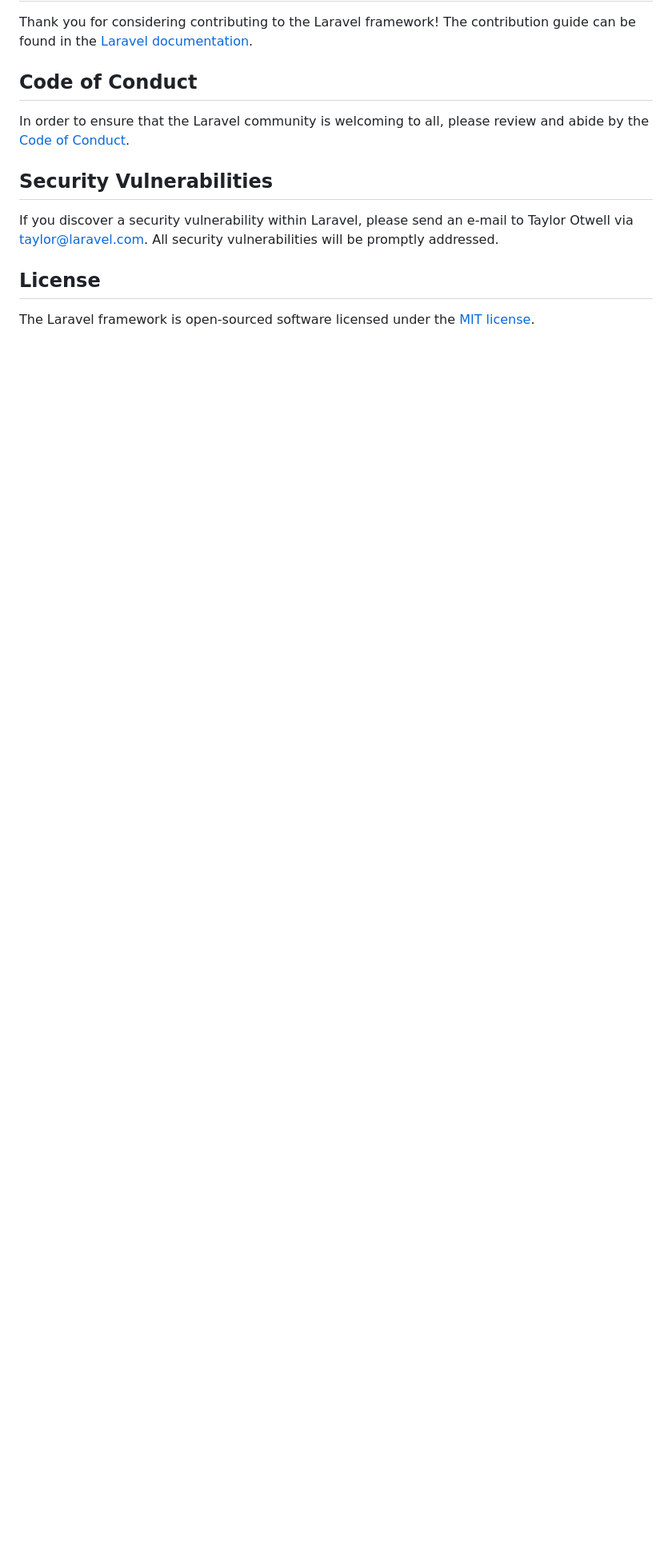
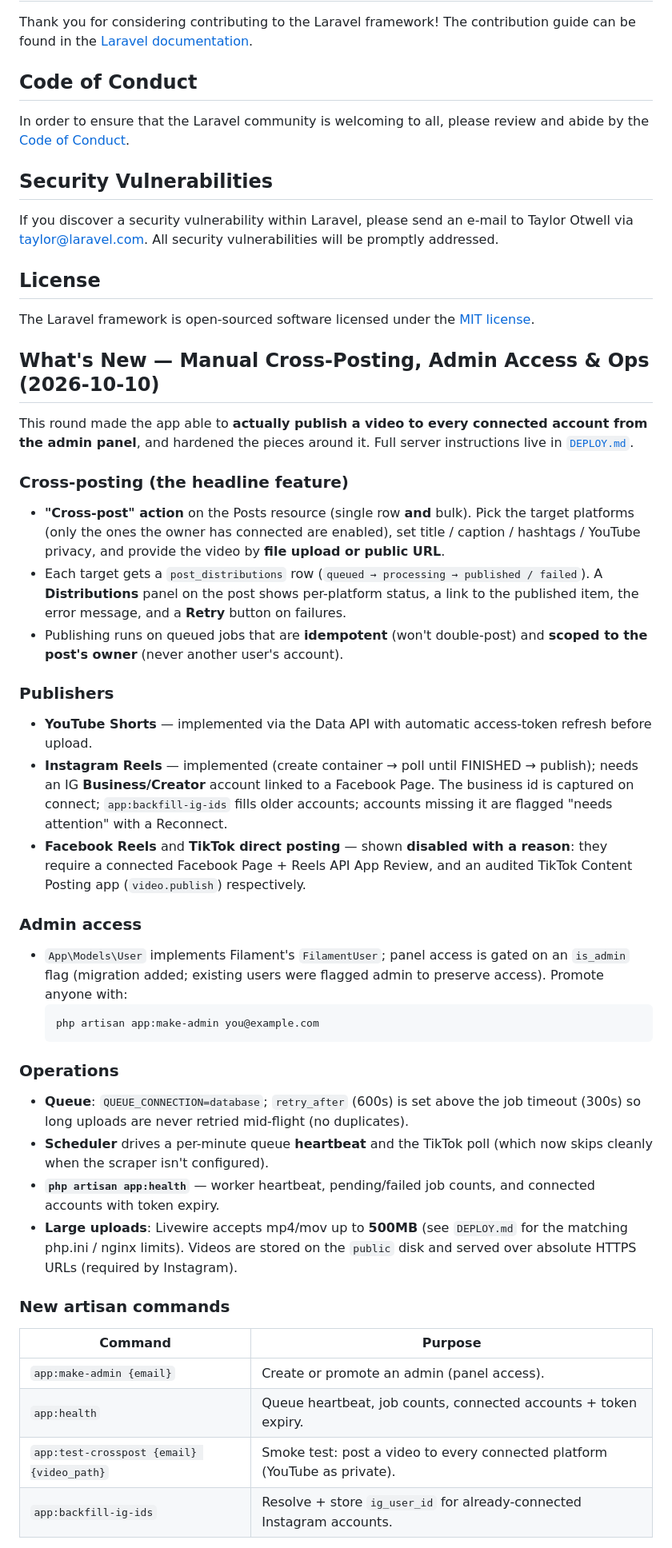
Before and after one commit to Manlikenonso1k/clippipeline, a Markdown page: README.md, the part around one of its changes. Shown at 80% size. Rendered like a GitHub page; blank space fills up the shorter version.

Commit message:
docs: document cross-posting, admin access, and ops updates in README

````diff
--- a/README.md
+++ b/README.md
@@ -56,3 +56,59 @@ If you discover a security vulnerability within Laravel, please send an e-mail t
 ## License
 
 The Laravel framework is open-sourced software licensed under the [MIT license](https://opensource.org/licenses/MIT).
+
+## What's New — Manual Cross-Posting, Admin Access & Ops (2026-10-10)
+
+This round made the app able to **actually publish a video to every connected
+account from the admin panel**, and hardened the pieces around it. Full server
+instructions live in [`DEPLOY.md`](DEPLOY.md).
+
+### Cross-posting (the headline feature)
+- **"Cross-post" action** on the Posts resource (single row **and** bulk). Pick the
+  target platforms (only the ones the owner has connected are enabled), set
+  title / caption / hashtags / YouTube privacy, and provide the video by **file
+  upload or public URL**.
+- Each target gets a `post_distributions` row (`queued → processing → published /
+  failed`). A **Distributions** panel on the post shows per-platform status, a link
+  to the published item, the error message, and a **Retry** button on failures.
+- Publishing runs on queued jobs that are **idempotent** (won't double-post) and
+  **scoped to the post's owner** (never another user's account).
+
+### Publishers
+- **YouTube Shorts** — implemented via the Data API with automatic access-token
+  refresh before upload.
+- **Instagram Reels** — implemented (create container → poll until FINISHED →
+  publish); needs an IG **Business/Creator** account linked to a Facebook Page.
+  The business id is captured on connect; `app:backfill-ig-ids` fills older
+  accounts; accounts missing it are flagged "needs attention" with a Reconnect.
+- **Facebook Reels** and **TikTok direct posting** — shown **disabled with a
+  reason**: they require a connected Facebook Page + Reels API App Review, and an
+  audited TikTok Content Posting app (`video.publish`) respectively.
+
+### Admin access
+- `App\Models\User` implements Filament's `FilamentUser`; panel access is gated on
+  an `is_admin` flag (migration added; existing users were flagged admin to
+  preserve access). Promote anyone with:
+  ```bash
+  php artisan app:make-admin you@example.com
+  ```
+
+### Operations
+- **Queue**: `QUEUE_CONNECTION=database`; `retry_after` (600s) is set above the job
+  timeout (300s) so long uploads are never retried mid-flight (no duplicates).
+- **Scheduler** drives a per-minute queue **heartbeat** and the TikTok poll
+  (which now skips cleanly when the scraper isn't configured).
+- **`php artisan app:health`** — worker heartbeat, pending/failed job counts, and
+  connected accounts with token expiry.
+- **Large uploads**: Livewire accepts mp4/mov up to **500MB** (see `DEPLOY.md` for
+  the matching php.ini / nginx limits). Videos are stored on the `public` disk and
+  served over absolute HTTPS URLs (required by Instagram).
+
+### New artisan commands
+| Command | Purpose |
+| --- | --- |
+| `app:make-admin {email}` | Create or promote an admin (panel access). |
+| `app:health` | Queue heartbeat, job counts, connected accounts + token expiry. |
+| `app:test-crosspost {email} {video_path}` | Smoke test: post a video to every connected platform (YouTube as private). |
+| `app:backfill-ig-ids` | Resolve + store `ig_user_id` for already-connected Instagram accounts. |
+
````
Also changed, not shown: other parts of README.md (+15 -0 lines).
